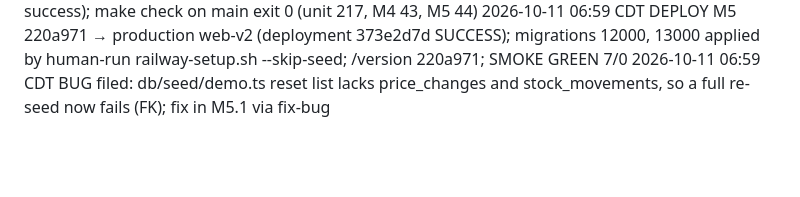
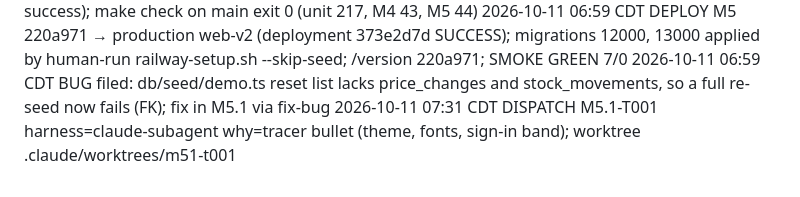
Before and after one commit to hisefath/cerbo-supplement-store, a Markdown page: .handoff/TRACKER.md, the part around the change. Drawn GitHub-style; blank space fills up the shorter version.

Commit message:
chore(m5.1): dispatch T001
Co-Authored-By: Claude Opus 5.5 <noreply@anthropic.com>

```diff
--- a/.handoff/TRACKER.md
+++ b/.handoff/TRACKER.md
@@ -456,3 +456,4 @@ several harnesses read it and the repo is public.
 2026-10-11 00:34 CDT MERGE M5 MR !9 -> main 220a971 (pipeline #49100 success); make check on main exit 0 (unit 217, M4 43, M5 44)
 2026-10-11 06:59 CDT DEPLOY M5 220a971 → production web-v2 (deployment 373e2d7d SUCCESS); migrations 12000, 13000 applied by human-run railway-setup.sh --skip-seed; /version 220a971; SMOKE GREEN 7/0
 2026-10-11 06:59 CDT BUG filed: db/seed/demo.ts reset list lacks price_changes and stock_movements, so a full re-seed now fails (FK); fix in M5.1 via fix-bug
+2026-10-11 07:31 CDT DISPATCH M5.1-T001 harness=claude-subagent why=tracer bullet (theme, fonts, sign-in band); worktree .claude/worktrees/m51-t001
```
